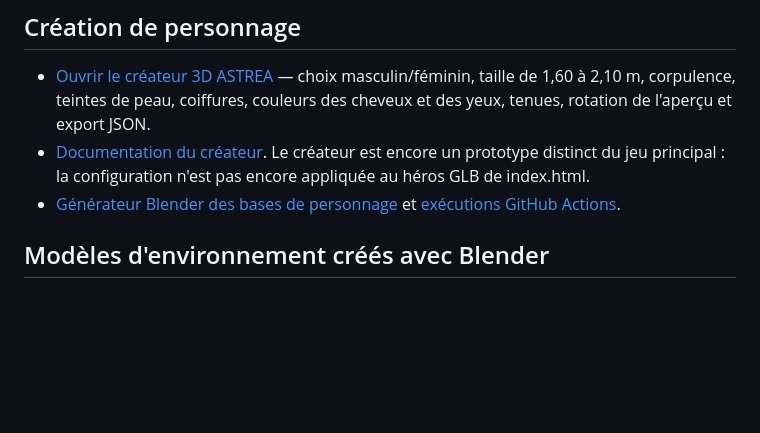
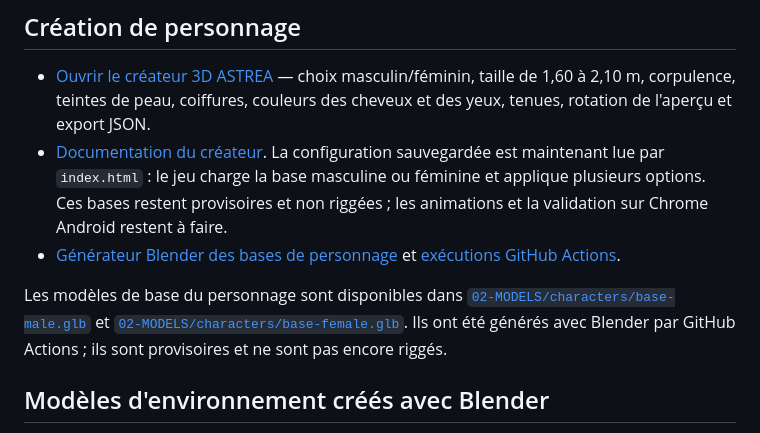
Before and after one commit to debsboni7-dot/ASTREA-REBORN, a Markdown page: README.md, the part around the change. Drawn GitHub-style; blank space fills up the shorter version.

Commit message:
Document character creator game integration and base models

```diff
--- a/README.md
+++ b/README.md
@@ -18,8 +18,10 @@ Le chargement des animations de marche, d'inactivité et d'attaque est tenté à
 
 ## Création de personnage
 - [Ouvrir le créateur 3D ASTREA](./08-UI/character-creator.html) — choix masculin/féminin, taille de 1,60 à 2,10 m, corpulence, teintes de peau, coiffures, couleurs des cheveux et des yeux, tenues, rotation de l'aperçu et export JSON.
-- [Documentation du créateur](./08-UI/CHARACTER-CREATOR.md). Le créateur est encore un prototype distinct du jeu principal : la configuration n'est pas encore appliquée au héros GLB de index.html.
+- [Documentation du créateur](./08-UI/CHARACTER-CREATOR.md). La configuration sauvegardée est maintenant lue par `index.html` : le jeu charge la base masculine ou féminine et applique plusieurs options. Ces bases restent provisoires et non riggées ; les animations et la validation sur Chrome Android restent à faire.
 - [Générateur Blender des bases de personnage](./tools/create_character_bases.py) et [exécutions GitHub Actions](https://github.com/debsboni7-dot/ASTREA-REBORN/actions).
+
+Les modèles de base du personnage sont disponibles dans [`02-MODELS/characters/base-male.glb`](./02-MODELS/characters/base-male.glb) et [`02-MODELS/characters/base-female.glb`](./02-MODELS/characters/base-female.glb). Ils ont été générés avec Blender par GitHub Actions ; ils sont provisoires et ne sont pas encore riggés.
 
 ## Modèles d'environnement créés avec Blender
 Les modèles d'arbre fantastique, de groupe de rochers, de cristal d'éther et de buisson fleuri sont dans `02-MODELS/environment/`. Le fichier de scène Blender modifiable est dans `02-MODELS/blender-source/`.
```
